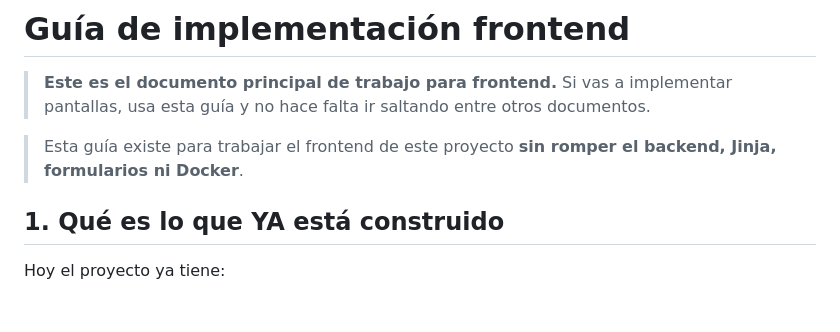
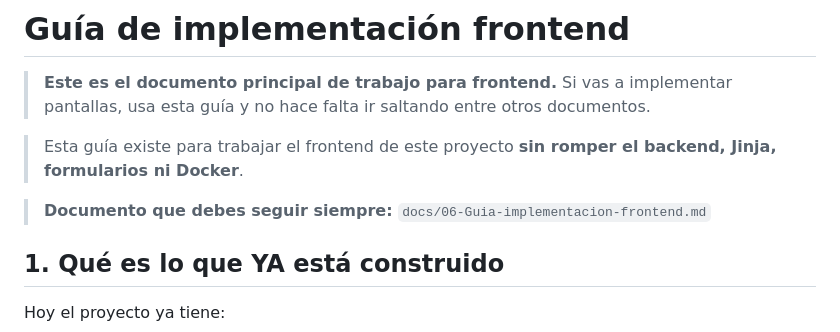
Before and after one commit to Prodelaya/Proyecto-DAW-Juegos-F2P, a Markdown page: docs/06-Guia-implementacion-frontend.md, the part around the change. Drawn GitHub-style; blank space fills up the shorter version.

Commit message:
docs: refine frontend handoff guide

```diff
--- a/docs/06-Guia-implementacion-frontend.md
+++ b/docs/06-Guia-implementacion-frontend.md
@@ -3,6 +3,8 @@
 > **Este es el documento principal de trabajo para frontend.** Si vas a implementar pantallas, usa esta guía y no hace falta ir saltando entre otros documentos.
 
 > Esta guía existe para trabajar el frontend de este proyecto **sin romper el backend, Jinja, formularios ni Docker**.
+
+> **Documento que debes seguir siempre:** `docs/06-Guia-implementacion-frontend.md`
 
 ## 1. Qué es lo que YA está construido
 
```
